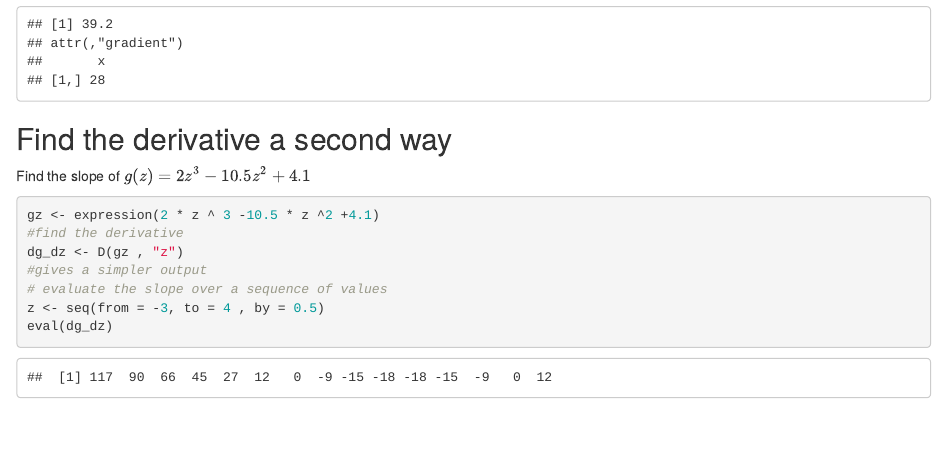
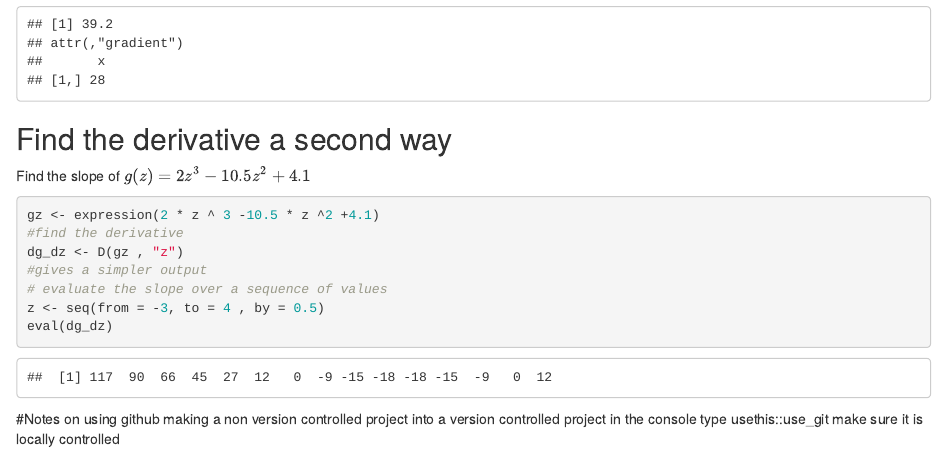
Before and after one commit to adelaiderobinson/EDS212_day2_part1, an R Markdown document (part1.Rmd): the page in a window 1100 px wide, from 630 px down. Rendered offline with R 4.5, knitr and Pandoc, with nearby package versions.

Commit message:
committing files

````diff
--- a/part1.Rmd
+++ b/part1.Rmd
@@ -43,3 +43,7 @@ dg_dz <- D(gz , "z")
 z <- seq(from = -3, to = 4 , by = 0.5)
 eval(dg_dz)
 ```
+#Notes on using github
+making a non version controlled project into a version controlled project
+in the console type usethis::use_git
+make sure it is locally controlled
````
